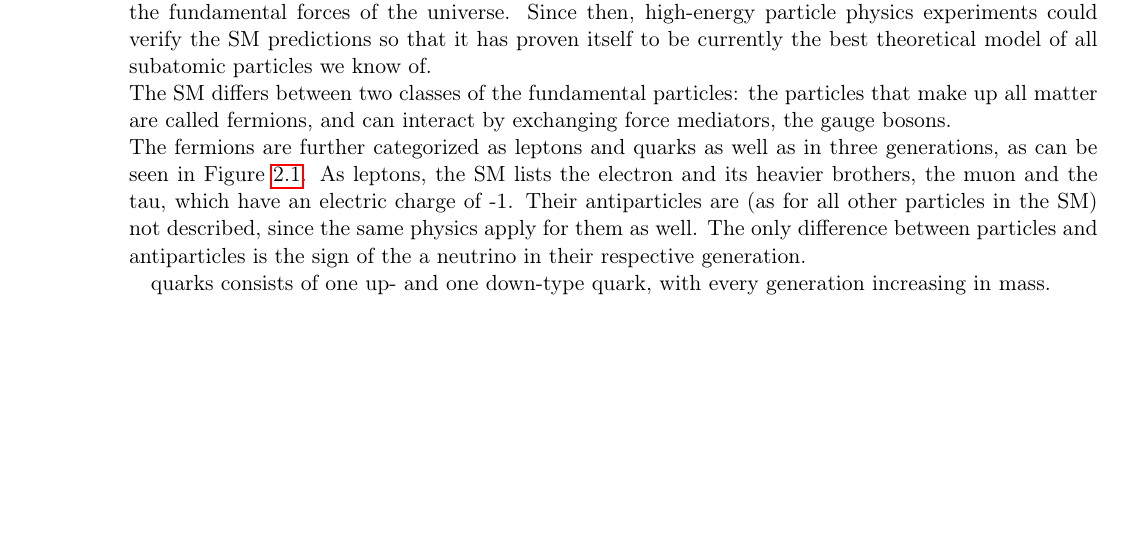
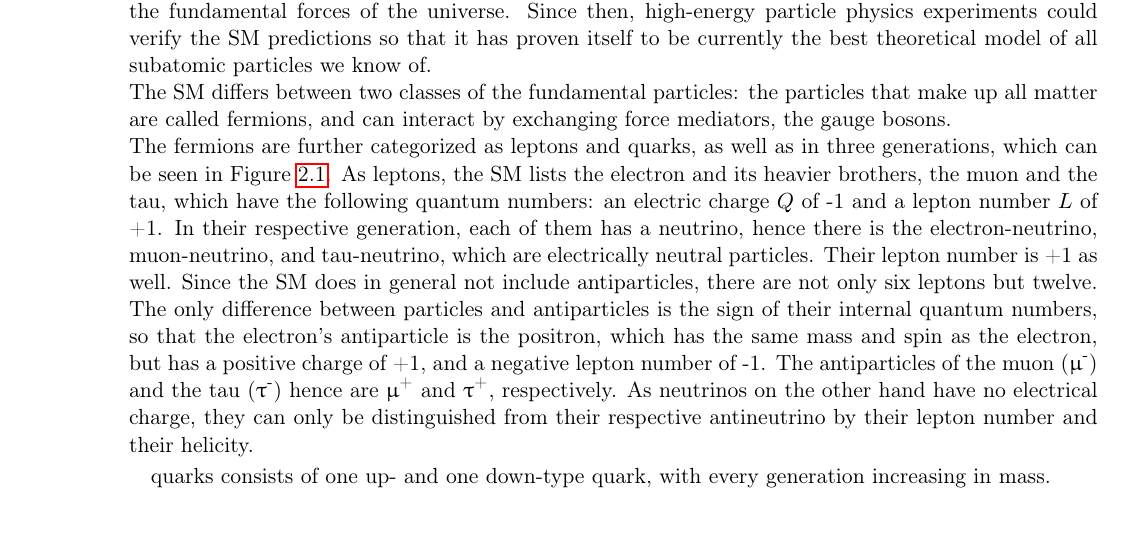
Before and after one commit to Schuea/PhD, a LaTeX thesis (thesis/main.tex, which reads thesis/Chapters/StandardModel.tex): part of page 10 of 82, cut so that both start at the same text, the shorter picture padded with empty space. Compiled offline with pdfLaTeX; an older LaTeX class or package is replaced by its successor.

Commit message:
A few more scentences about leptons

```diff
--- a/thesis/Chapters/StandardModel.tex
+++ b/thesis/Chapters/StandardModel.tex
@@ -33,11 +33,14 @@
 Since then, high-energy particle physics experiments could verify the SM predictions so that it has proven itself to be currently the best theoretical model of all subatomic particles we know of.\\
 The SM differs between two classes of the fundamental particles:
 the particles that make up all matter are called fermions, and can interact by exchanging force mediators, the gauge bosons.\\
-The fermions are further categorized as leptons and quarks as well as in three generations, as can be seen in Figure~\ref{fig:SM}.
-As leptons, the SM lists the electron and its heavier brothers, the muon and the tau, which have an electric charge of -1.
-Their antiparticles are (as for all other particles in the SM) not described, since the same physics apply for them as well.
-The only difference between particles and antiparticles is the sign of the
-a neutrino in their respective generation.
+The fermions are further categorized as leptons and quarks, as well as in three generations, which can be seen in Figure~\ref{fig:SM}.
+As leptons, the SM lists the electron and its heavier brothers, the muon and the tau, which have the following quantum numbers: an electric charge $Q$ of -1 and a lepton number $L$ of +1.
+In their respective generation, each of them has a neutrino, hence there is the electron-neutrino, muon-neutrino, and tau-neutrino, which are electrically neutral particles.
+Their lepton number is +1 as well.
+Since the SM does in general not include antiparticles, there are not only six leptons but twelve.
+The only difference between particles and antiparticles is the sign of their internal quantum numbers, so that the electron's antiparticle is the positron, which has the same mass and spin as the electron, but has a positive charge of +1, and a negative lepton number of -1.
+The antiparticles of the muon ($\upmu$\textsuperscript{-}) and the tau ($\uptau$\textsuperscript{-}) hence are $\upmu$\textsuperscript{+} and $\uptau$\textsuperscript{+}, respectively.
+As neutrinos on the other hand have no electrical charge, they  can only be distinguished from their respective antineutrino by their lepton number and their helicity.
 
 quarks consists of one up- and one down-type quark, with every generation increasing in mass.
 \begin{figure}
```
